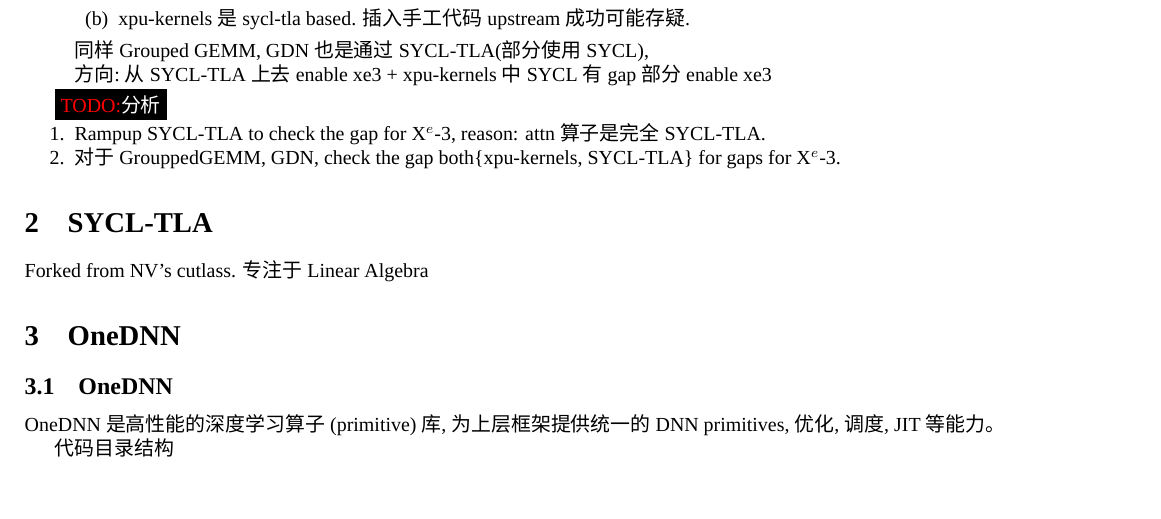
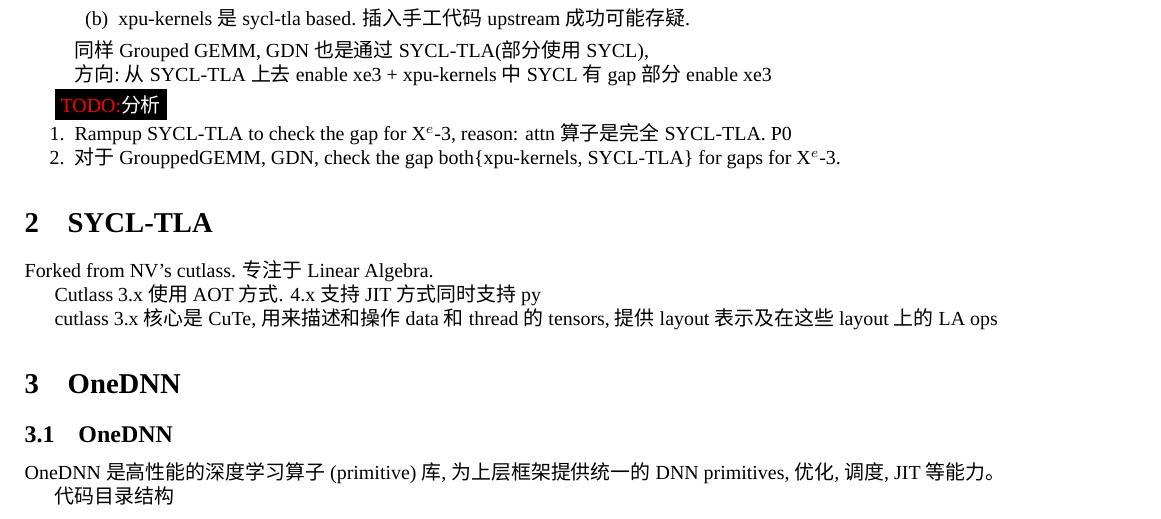
Before and after one commit to thegreatchaos/osa, a LaTeX document (doc/man.tex, which reads doc/attn.tex, doc/tla.tex): part of page 3 of 3, cut so that both start at the same text, the shorter picture padded with empty space. Compiled offline with XeLaTeX; a missing font is replaced by an installed copy or a similar font.

Commit message:
rampup with cutlass/sycl-tla

```diff
--- a/doc/attn.tex
+++ b/doc/attn.tex
@@ -105,6 +105,6 @@
 
 \todo{分析}
 \begin{enumerate}
-    \item Rampup SYCL-TLA to check the gap for \Xe-3, reason: attn算子是完全SYCL-TLA.
+    \item Rampup SYCL-TLA to check the gap for \Xe-3, reason: attn算子是完全SYCL-TLA. P0
     \item 对于GrouppedGEMM, GDN, check the gap both\{xpu-kernels, SYCL-TLA\} for gaps for \Xe-3.
 \end{enumerate}
--- a/doc/tla.tex
+++ b/doc/tla.tex
@@ -1,4 +1,8 @@
 %% file tla.tex
 %% author thegreatchaos@thegreatchaos.com
 %% date 2026/06/12 14:24:11
-Forked from NV's cutlass. 专注于Linear Algebra
+Forked from NV's cutlass. 专注于Linear Algebra.
+
+Cutlass 3.x 使用AOT方式. 4.x支持JIT方式同时支持py
+
+cutlass 3.x 核心是CuTe, 用来描述和操作data和thread的tensors, 提供layout表示及在这些layout上的LA ops
```
